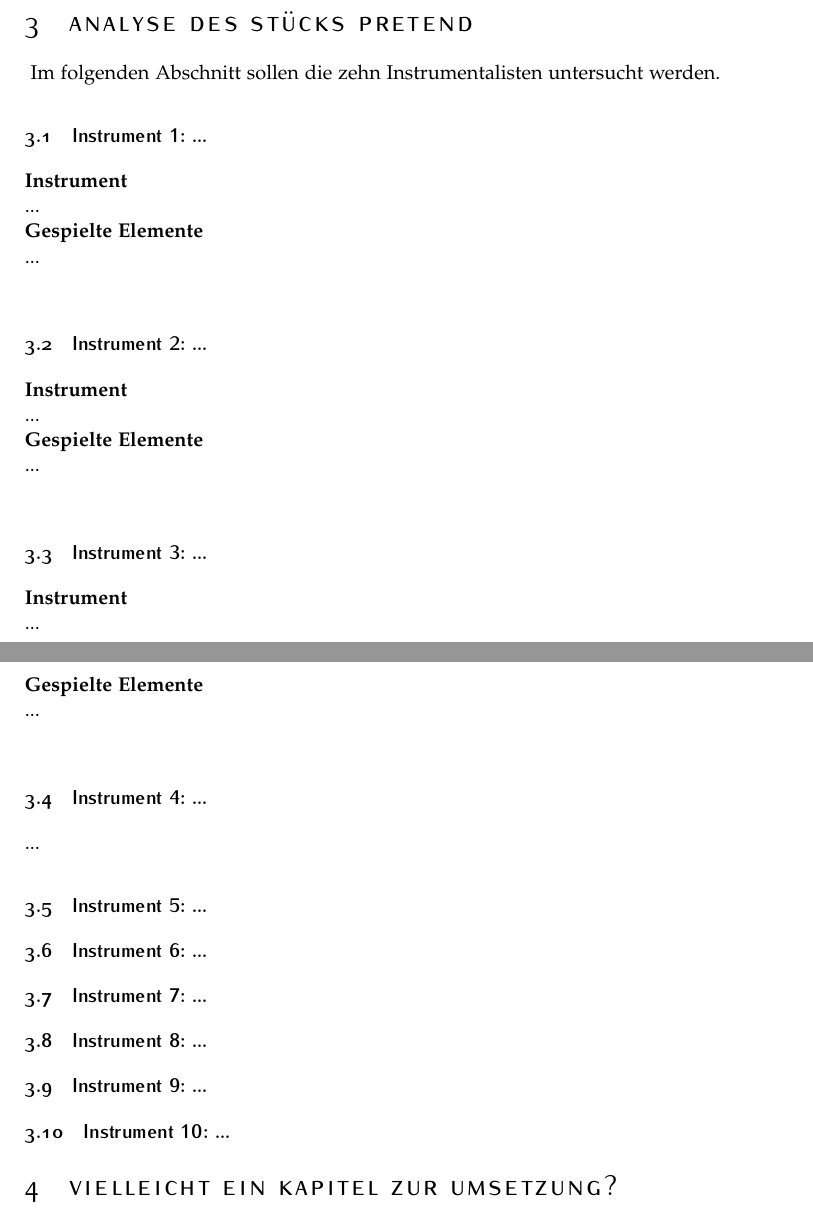
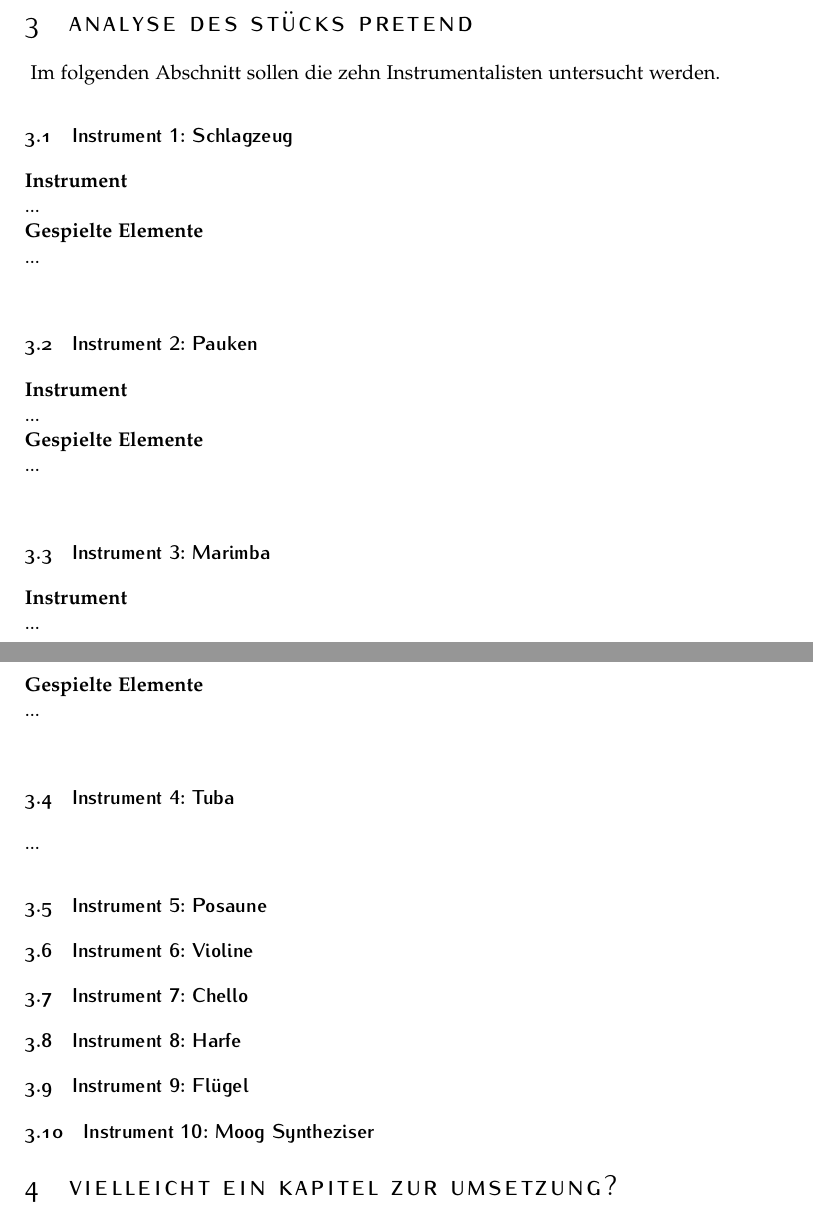
Before and after one commit to MeisterXYZ/CM, a LaTeX document (BBF_hs.tex): two parts of pages 2 and 3 of 4, joined at a grey line, cut so that both start at the same text. The pictures show the PDF file BBF_hs.pdf that the author committed with the source.

Commit message:
what instruments was used?

```diff
--- a/BBF_hs.tex
+++ b/BBF_hs.tex
@@ -160,20 +160,20 @@ Dazu Berücksichtigung dass sich Tidal zur Live-Vorführung eignen würde.
 \section{Analyse des Stücks Pretend}\
 Im folgenden Abschnitt sollen die zehn Instrumentalisten untersucht werden.
 
-\subsection{Instrument 1: ...}
+\subsection{Instrument 1: Schlagzeug}
 \textbf{Instrument}\\
 ...\\
 \textbf{Gespielte Elemente}\\
 ...\\
-\subsection{Instrument 2: ...}
+\subsection{Instrument 2: Pauken}
 \textbf{Instrument}\\
 ...\\
 \textbf{Gespielte Elemente}\\
 ...\\
-\subsection{Instrument 3: ...}
+\subsection{Instrument 3: Marimba}
 \textbf{Instrument}\\
 ...\\
 \textbf{Gespielte Elemente}\\
 ...\\
-\subsection{Instrument 4: ...}
+\subsection{Instrument 4: Tuba}
 ...
@@ -183,6 +180,9 @@ Im folgenden Abschnitt sollen die zehn Instrumentalisten untersucht werden.
-\subsection{Instrument 8: ...}
-\subsection{Instrument 9: ...}
-\subsection{Instrument 10: ...}
+\subsection{Instrument 5: Posaune}
+\subsection{Instrument 6: Violine}
+\subsection{Instrument 7: Chello}
+\subsection{Instrument 8: Harfe}
+\subsection{Instrument 9: Flügel}
+\subsection{Instrument 10: Moog Syntheziser}
 
 \section{Vielleicht ein Kapitel zur Umsetzung?}
 
```
Also changed, not shown: BBF_hs.pdf, BBF_hs.tex (3 more changed lines), 4 other files.
